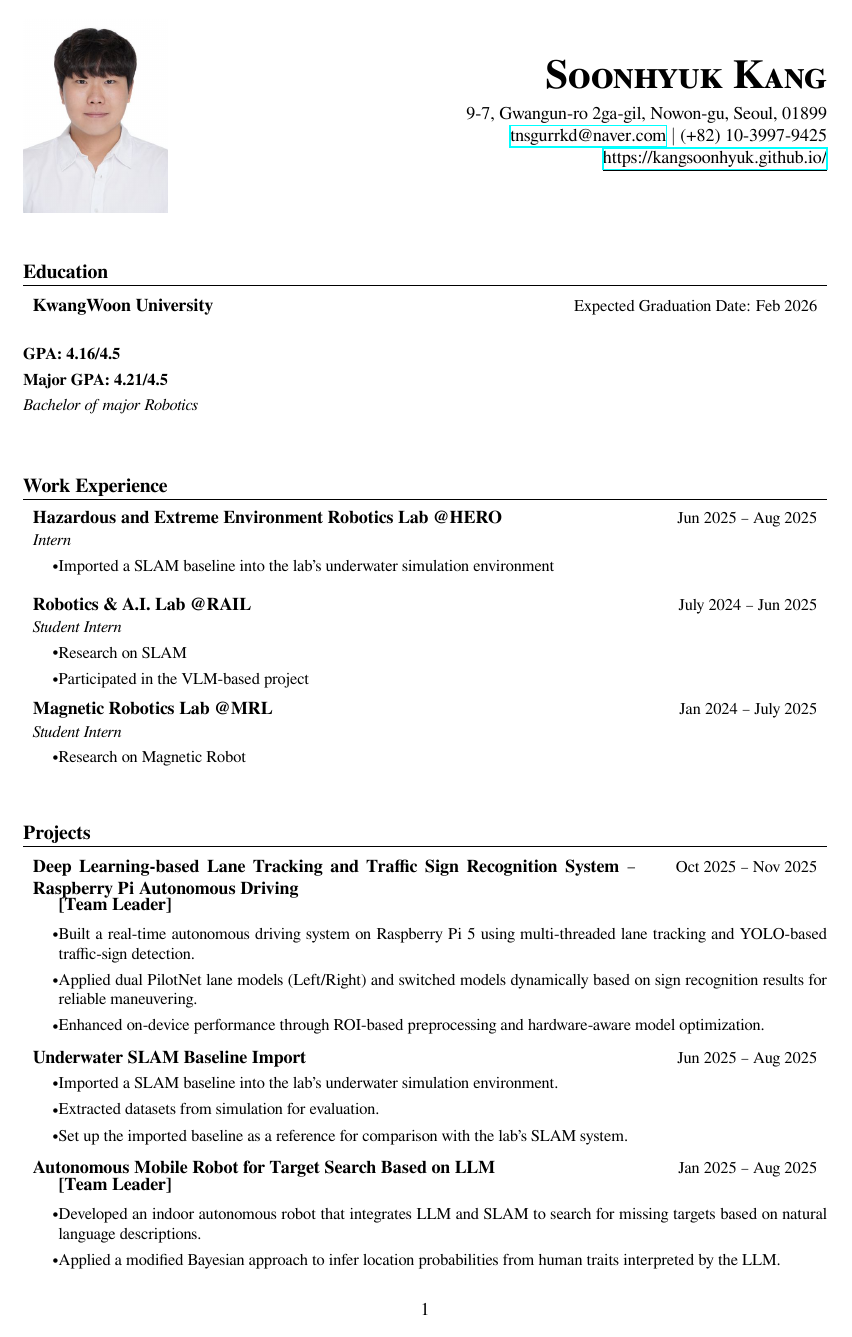
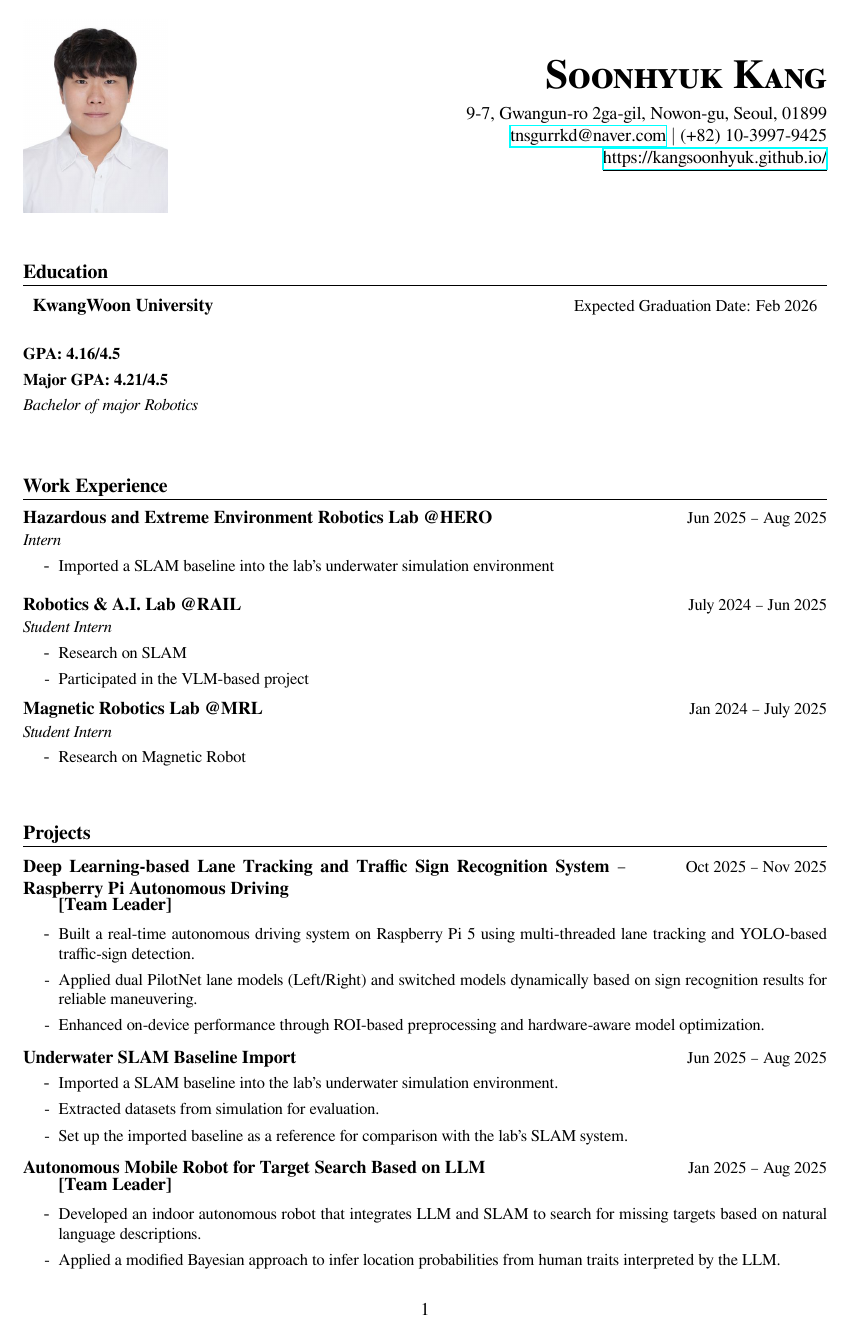
Before and after one commit to Kangsoonhyuk/kangsoonhyuk_CV, a LaTeX CV (resume.tex): page 1 of 3. Compiled offline with XeLaTeX.

Commit message:
Fix: Remove table indentation, enable Korean italics, update bullets

```diff
--- a/resume.tex
+++ b/resume.tex
@@ -6,7 +6,12 @@
 \usepackage{graphicx}
 \usepackage{fontspec}
 \setmainfont{FreeSerif}
-\newfontfamily\hangulfont{Noto Serif CJK KR}
+\newfontfamily\hangulfont{Noto Serif CJK KR}[
+  Script=Hangul,
+  Language=Korean,
+  AutoFakeBold=2,
+  AutoFakeSlant=0.2
+]
 \usepackage[usenames,dvipsnames]{xcolor}
 
 % Formatting
@@ -23,7 +28,7 @@
 % Ensure consistent width for all headings tables
 \newcommand{\resumeSubheading}[4]{
   \vspace{-1pt}\item
-    \begin{tabular*}{\linewidth}[t]{p{0.75\textwidth}@{\extracolsep{\fill}}r}
+    \begin{tabular*}{\linewidth}[t]{@{}p{0.75\textwidth}@{\extracolsep{\fill}}r@{}}
       \textbf{#1} & \small #2 \\
       \textit{\small#3} & \textit{\small #4} \\
     \end{tabular*}\vspace{-5pt}
@@ -31,21 +36,21 @@
 
 \newcommand{\resumeSubheadingSingle}[2]{
   \vspace{-1pt}\item
-    \begin{tabular*}{\linewidth}[t]{p{0.75\textwidth}@{\extracolsep{\fill}}r}
+    \begin{tabular*}{\linewidth}[t]{@{}p{0.75\textwidth}@{\extracolsep{\fill}}r@{}}
       \textbf{#1} & \small #2 \\
     \end{tabular*}\vspace{-5pt}
 }
 
 \newcommand{\resumeProjectHeading}[2]{
     \item
-    \begin{tabular*}{\linewidth}[t]{p{0.75\textwidth}@{\extracolsep{\fill}}r}
+    \begin{tabular*}{\linewidth}[t]{@{}p{0.75\textwidth}@{\extracolsep{\fill}}r@{}}
       \textbf{#1} & \small #2 \\
     \end{tabular*}\vspace{-5pt}
 }
 
 \newcommand{\resumeSubHeadingListStart}{\begin{itemize}[leftmargin=0in, label={}, labelsep=0pt]}
 \newcommand{\resumeSubHeadingListEnd}{\end{itemize}}
-\newcommand{\resumeItemListStart}{\begin{itemize}[leftmargin=0.3in, itemsep=4pt]} % Increased indentation
+\newcommand{\resumeItemListStart}{\begin{itemize}[leftmargin=0.3in, label={-}, labelsep=0.5em, itemsep=4pt]} % Increased indentation
 \newcommand{\resumeItemListEnd}{\end{itemize}\vspace{-5pt}}
 
 \renewcommand\labelitemii{$\vcenter{\hbox{\tiny$\bullet$}}$}
```
Also changed, not shown: kangsoonhyuk_CV.pdf.
